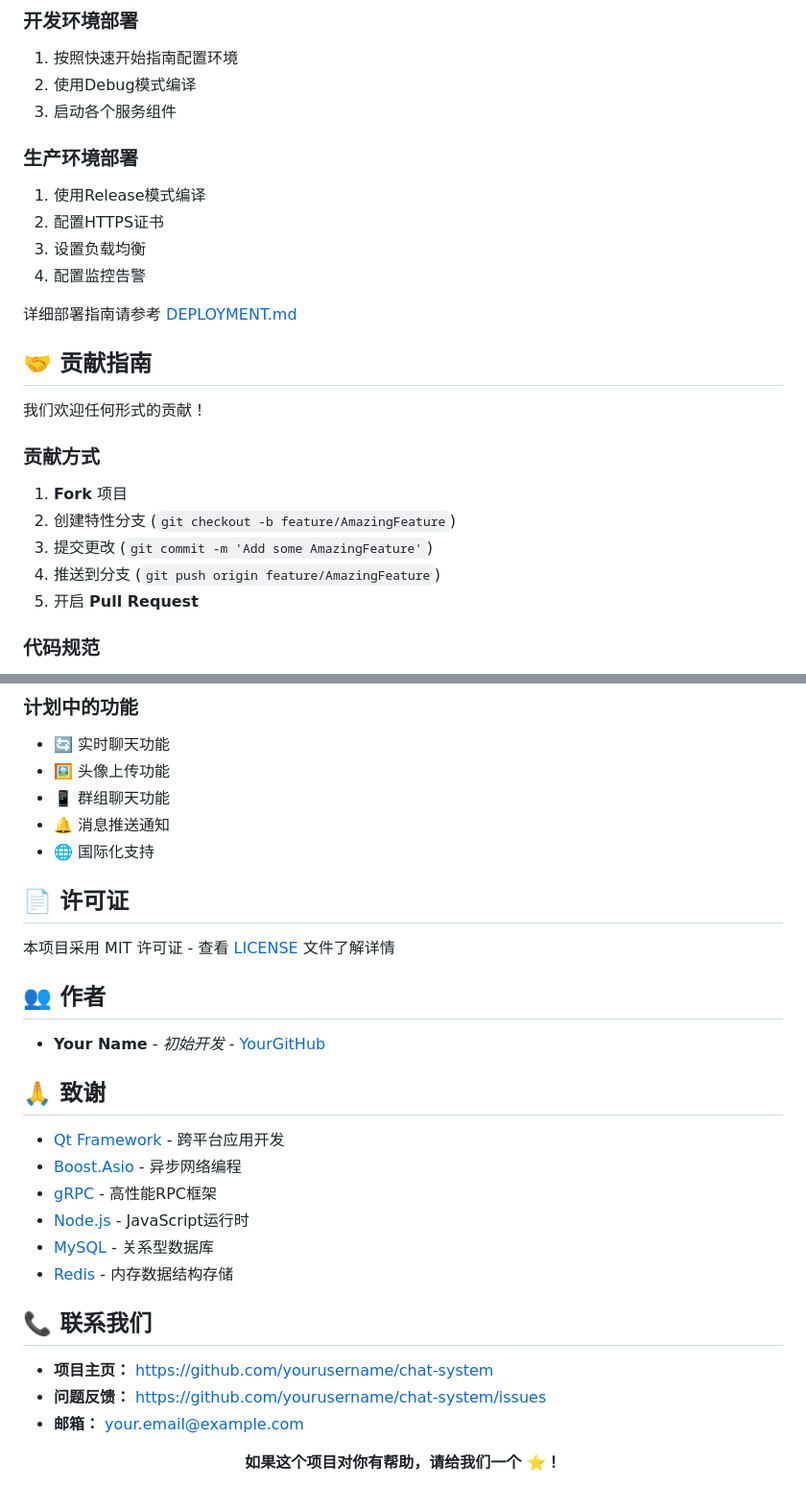
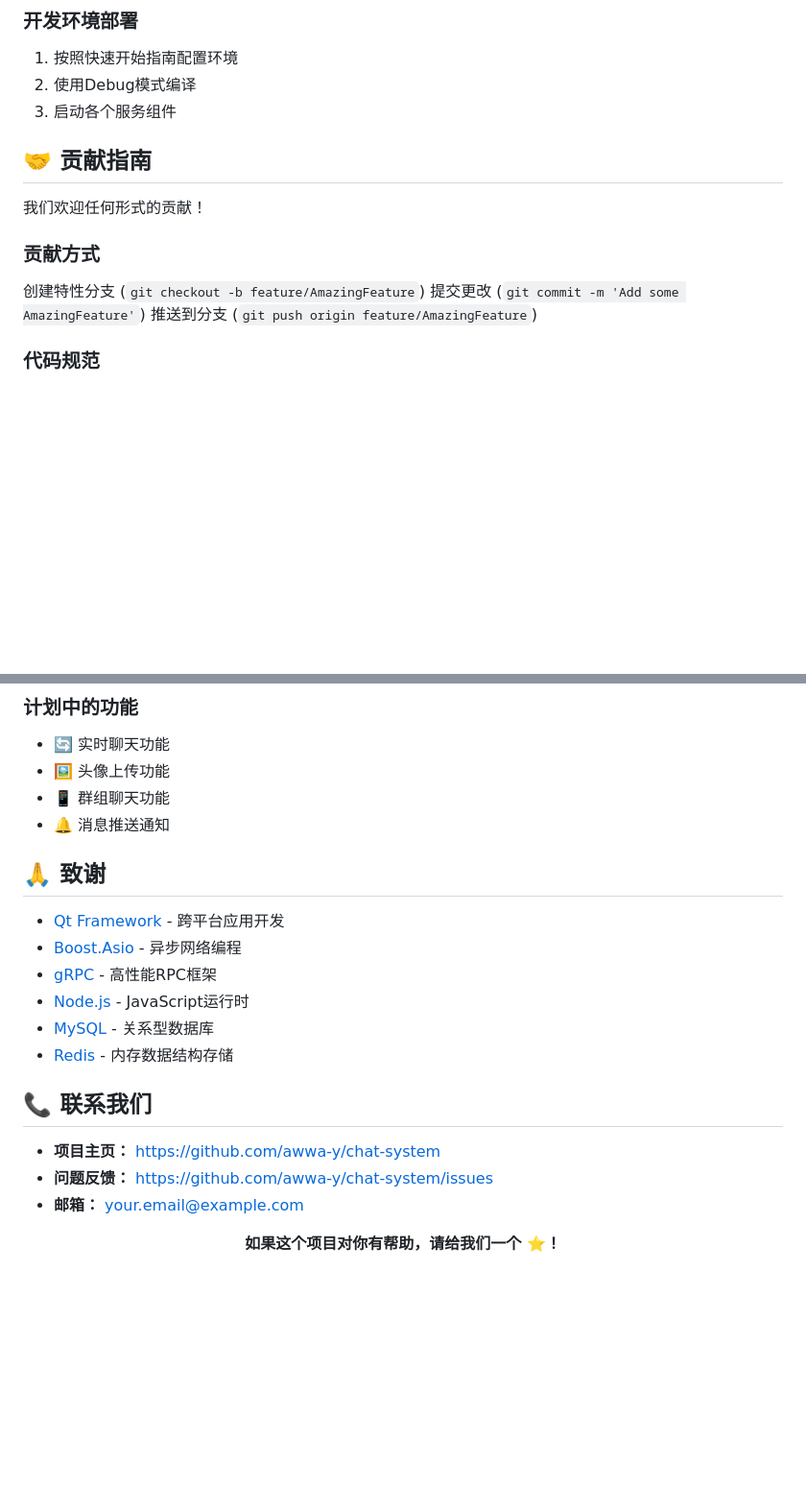
Before and after one commit to awwa-y/chatqt, a Markdown page: README.md, 2 parts joined by grey strips. Shown at 96% size. GitHub-like rendering; blank space fills up the shorter version.

Commit message:
Revise README by removing sections and updating links
Removed production deployment steps, license section, and author information from the README. Updated project homepage and issue feedback links.

```diff
--- a/README.md
+++ b/README.md
@@ -425,24 +425,17 @@ npm test
 2. 使用Debug模式编译
 3. 启动各个服务组件
 
-### 生产环境部署
-1. 使用Release模式编译
-2. 配置HTTPS证书
-3. 设置负载均衡
-4. 配置监控告警
 
-详细部署指南请参考 [DEPLOYMENT.md](docs/DEPLOYMENT.md)
 
 ## 🤝 贡献指南
 
 我们欢迎任何形式的贡献！
 
 ### 贡献方式
-1. **Fork** 项目
-2. 创建特性分支 (`git checkout -b feature/AmazingFeature`)
-3. 提交更改 (`git commit -m 'Add some AmazingFeature'`)
-4. 推送到分支 (`git push origin feature/AmazingFeature`)
-5. 开启 **Pull Request**
+
+ 创建特性分支 (`git checkout -b feature/AmazingFeature`)
+ 提交更改 (`git commit -m 'Add some AmazingFeature'`)
+ 推送到分支 (`git push origin feature/AmazingFeature`)
 
 ### 代码规范
 - **C++：** 遵循Google C++编码规范
@@ -475,15 +468,6 @@ chore: 构建过程或辅助工具的变动
 - 🖼 头像上传功能
 - 📱 群组聊天功能
 - 🔔 消息推送通知
-- 🌐 国际化支持
-
-## 📄 许可证
-
-本项目采用 MIT 许可证 - 查看 [LICENSE](LICENSE) 文件了解详情
-
-## 👥 作者
-
-- **Your Name** - *初始开发* - [YourGitHub](https://github.com/yourusername)
 
 ## 🙏 致谢
 
@@ -496,8 +480,8 @@ chore: 构建过程或辅助工具的变动
 
 ## 📞 联系我们
 
-- **项目主页：** https://github.com/yourusername/chat-system
-- **问题反馈：** https://github.com/yourusername/chat-system/issues
+- **项目主页：** https://github.com/awwa-y/chat-system
+- **问题反馈：** https://github.com/awwa-y/chat-system/issues
 - **邮箱：** your.email@example.com
 
 
```
